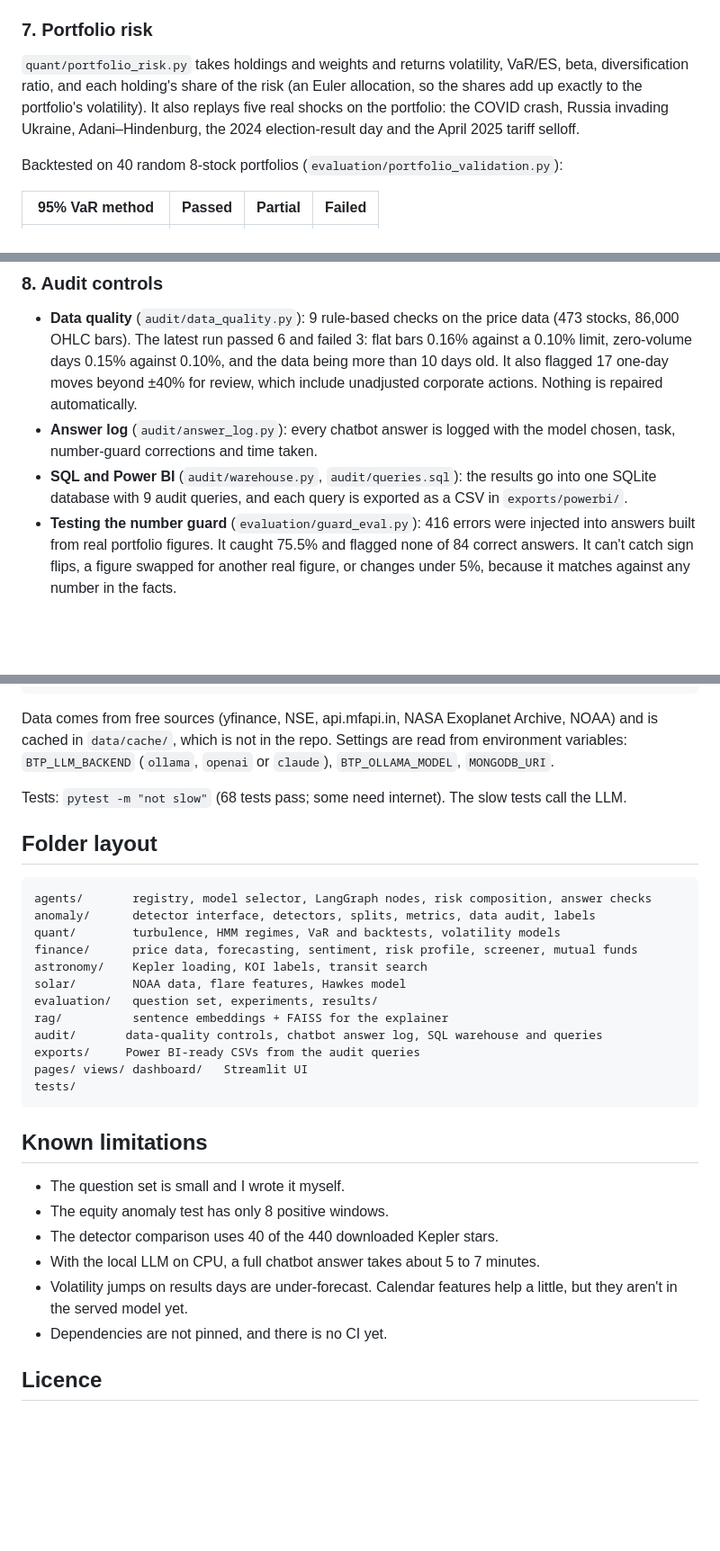
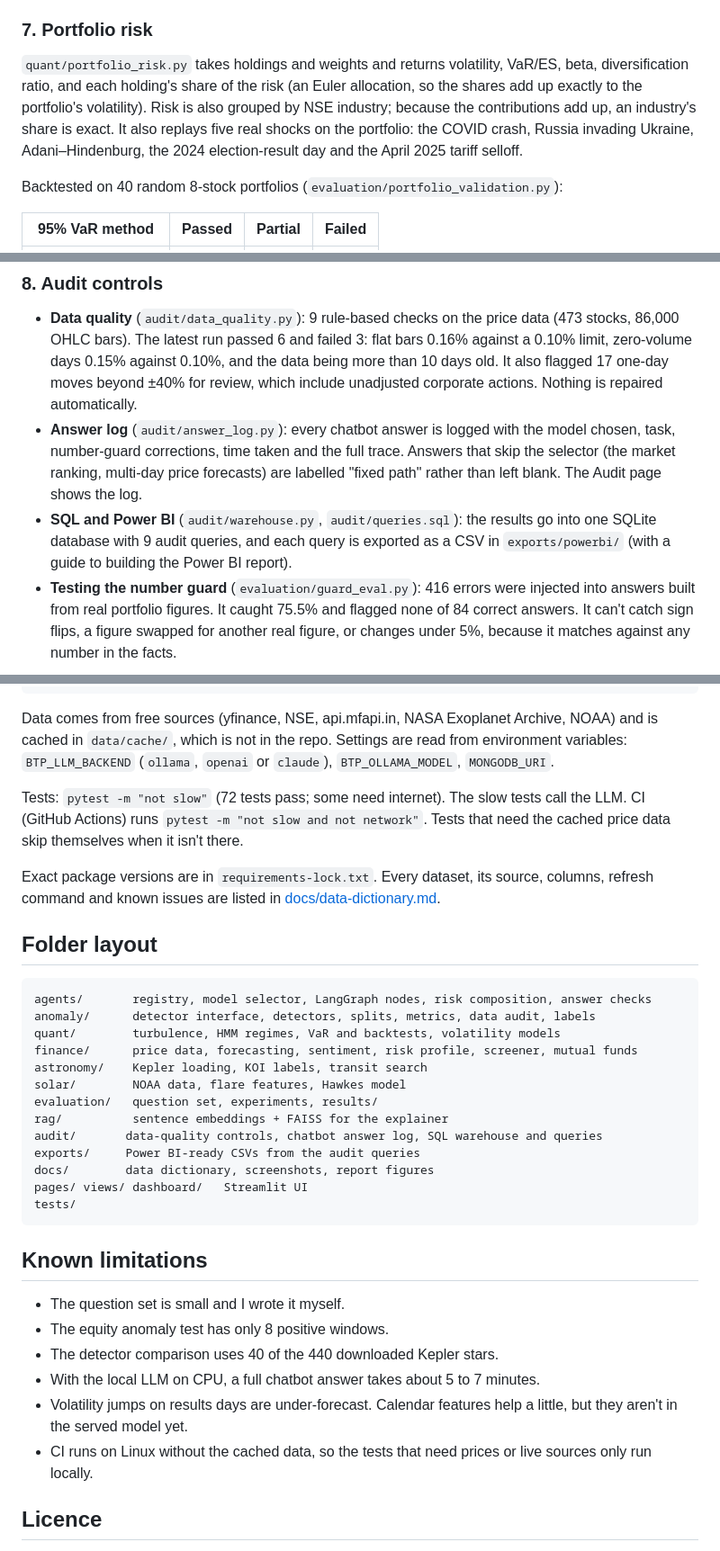
Before and after one commit to Kaveri1950/Multi-Agent-Time-Series-Analysis-Chatbot, a Markdown page: README.md, 3 parts joined by grey strips. Shown: that part at 90% size. Rendered like a GitHub page; blank space fills up the shorter version.

````diff
--- a/README.md
+++ b/README.md
@@ -132,7 +139,7 @@ The exact p-values move with new data: after the 9 Oct refresh they are 0.831 an
 
 ### 7. Portfolio risk
 
-`quant/portfolio_risk.py` takes holdings and weights and returns volatility, VaR/ES, beta, diversification ratio, and each holding's share of the risk (an Euler allocation, so the shares add up exactly to the portfolio's volatility). It also replays five real shocks on the portfolio: the COVID crash, Russia invading Ukraine, Adani–Hindenburg, the 2024 election-result day and the April 2025 tariff selloff.
+`quant/portfolio_risk.py` takes holdings and weights and returns volatility, VaR/ES, beta, diversification ratio, and each holding's share of the risk (an Euler allocation, so the shares add up exactly to the portfolio's volatility). Risk is also grouped by NSE industry; because the contributions add up, an industry's share is exact. It also replays five real shocks on the portfolio: the COVID crash, Russia invading Ukraine, Adani–Hindenburg, the 2024 election-result day and the April 2025 tariff selloff.
 
 Backtested on 40 random 8-stock portfolios (`evaluation/portfolio_validation.py`):
 
@@ -146,8 +153,8 @@ Limitation: weights are held fixed through history, and the regime VaR still fai
 ### 8. Audit controls
 
 - **Data quality** (`audit/data_quality.py`): 9 rule-based checks on the price data (473 stocks, 86,000 OHLC bars). The latest run passed 6 and failed 3: flat bars 0.16% against a 0.10% limit, zero-volume days 0.15% against 0.10%, and the data being more than 10 days old. It also flagged 17 one-day moves beyond ±40% for review, which include unadjusted corporate actions. Nothing is repaired automatically.
-- **Answer log** (`audit/answer_log.py`): every chatbot answer is logged with the model chosen, task, number-guard corrections and time taken.
-- **SQL and Power BI** (`audit/warehouse.py`, `audit/queries.sql`): the results go into one SQLite database with 9 audit queries, and each query is exported as a CSV in `exports/powerbi/`.
+- **Answer log** (`audit/answer_log.py`): every chatbot answer is logged with the model chosen, task, number-guard corrections, time taken and the full trace. Answers that skip the selector (the market ranking, multi-day price forecasts) are labelled "fixed path" rather than left blank. The Audit page shows the log.
+- **SQL and Power BI** (`audit/warehouse.py`, `audit/queries.sql`): the results go into one SQLite database with 9 audit queries, and each query is exported as a CSV in `exports/powerbi/` (with a guide to building the Power BI report).
 - **Testing the number guard** (`evaluation/guard_eval.py`): 416 errors were injected into answers built from real portfolio figures. It caught 75.5% and flagged none of 84 correct answers. It can't catch sign flips, a figure swapped for another real figure, or changes under 5%, because it matches against any number in the facts.
 
 ### 9. Searching company filings
@@ -176,7 +183,9 @@ streamlit run app.py
 
 Data comes from free sources (yfinance, NSE, api.mfapi.in, NASA Exoplanet Archive, NOAA) and is cached in `data/cache/`, which is not in the repo. Settings are read from environment variables: `BTP_LLM_BACKEND` (`ollama`, `openai` or `claude`), `BTP_OLLAMA_MODEL`, `MONGODB_URI`.
 
-Tests: `pytest -m "not slow"` (68 tests pass; some need internet). The slow tests call the LLM.
+Tests: `pytest -m "not slow"` (72 tests pass; some need internet). The slow tests call the LLM. CI (GitHub Actions) runs `pytest -m "not slow and not network"`. Tests that need the cached price data skip themselves when it isn't there.
+
+Exact package versions are in `requirements-lock.txt`. Every dataset, its source, columns, refresh command and known issues are listed in [docs/data-dictionary.md](docs/data-dictionary.md).
 
 ## Folder layout
 
@@ -191,6 +200,7 @@ evaluation/   question set, experiments, results/
 rag/          sentence embeddings + FAISS for the explainer
 audit/       data-quality controls, chatbot answer log, SQL warehouse and queries
 exports/     Power BI-ready CSVs from the audit queries
+docs/        data dictionary, screenshots, report figures
 pages/ views/ dashboard/   Streamlit UI
 tests/
 ```
@@ -202,7 +212,7 @@ tests/
 - The detector comparison uses 40 of the 440 downloaded Kepler stars.
 - With the local LLM on CPU, a full chatbot answer takes about 5 to 7 minutes.
 - Volatility jumps on results days are under-forecast. Calendar features help a little, but they aren't in the served model yet.
-- Dependencies are not pinned, and there is no CI yet.
+- CI runs on Linux without the cached data, so the tests that need prices or live sources only run locally.
 
 ## Licence
 
````
Also changed, not shown: other parts of README.md (+7 -0 lines), docs/data-dictionary.md (added, +64 -0 lines), docs/screenshots/audit.png (added), docs/screenshots/filing_search.png (added), docs/screenshots/portfolio_risk.png (added), docs/screenshots/risk_analysis.png (added), 7 other files.
